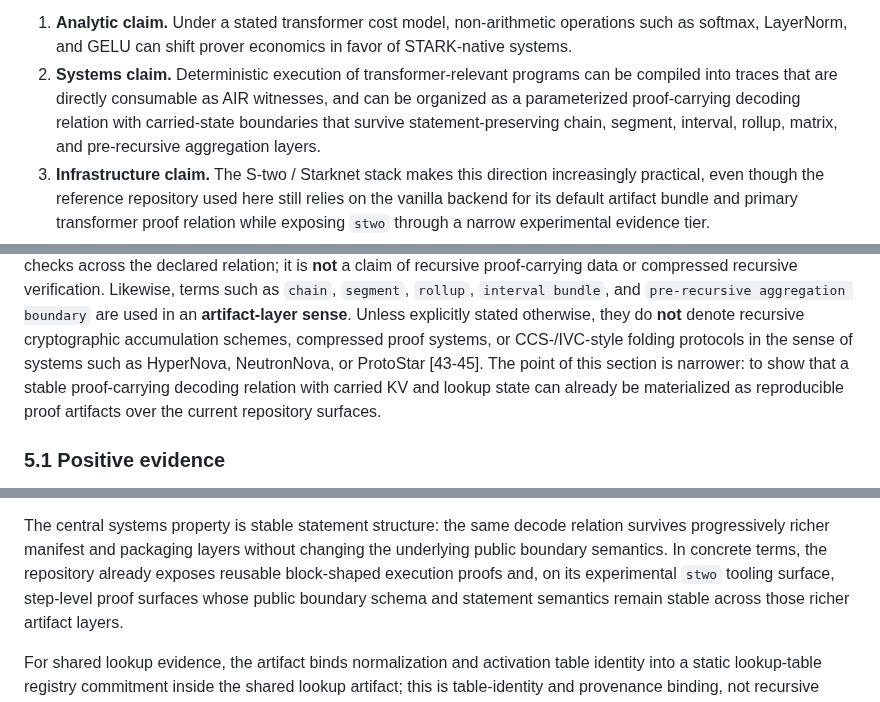
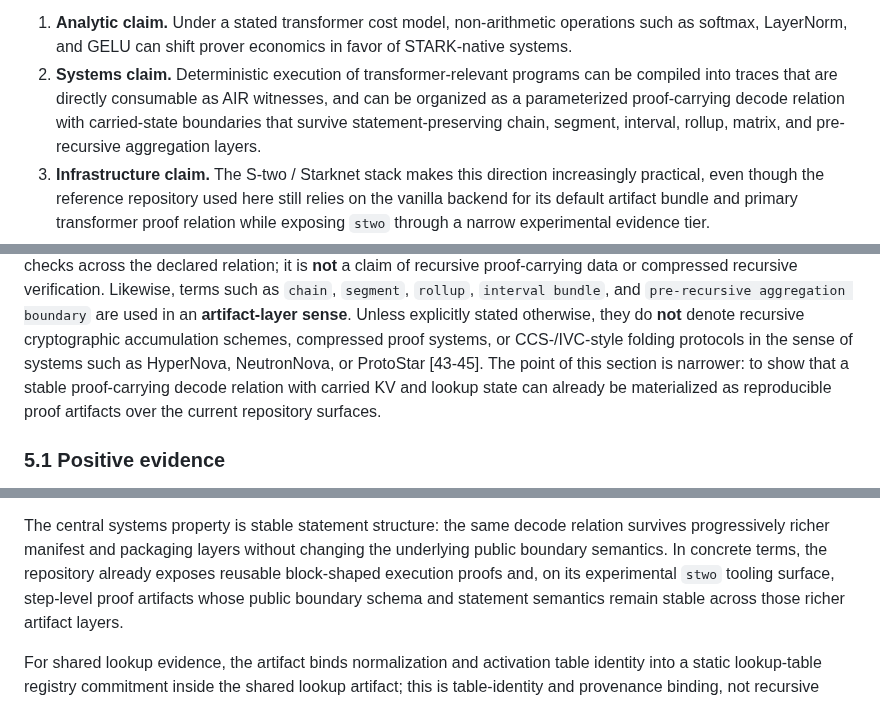
Before and after one commit to omarespejel/llm-provable-computer, a Markdown page: docs/paper/stark-transformer-alignment-2026.md, 3 parts joined by grey strips. Rendered like a GitHub page.

Commit message:
paper terminology consistency

```diff
--- a/docs/paper/stark-transformer-alignment-2026.md
+++ b/docs/paper/stark-transformer-alignment-2026.md
@@ -55,7 +55,7 @@ This paper makes three claims:
    STARK-native systems.
 2. **Systems claim.** Deterministic execution of transformer-relevant programs can be
    compiled into traces that are directly consumable as AIR witnesses, and can be
-   organized as a parameterized proof-carrying decoding relation with carried-state
+   organized as a parameterized proof-carrying decode relation with carried-state
    boundaries that survive statement-preserving chain, segment, interval, rollup,
    matrix, and pre-recursive aggregation layers.
 3. **Infrastructure claim.** The S-two / Starknet stack makes this direction
@@ -391,7 +391,7 @@ and `pre-recursive aggregation boundary` are used in an **artifact-layer sense**
 explicitly stated otherwise, they do **not** denote recursive cryptographic accumulation
 schemes, compressed proof systems, or CCS-/IVC-style folding protocols in the sense of
 systems such as HyperNova, NeutronNova, or ProtoStar [43-45]. The point of this section
-is narrower: to show that a stable proof-carrying decoding relation with carried KV and
+is narrower: to show that a stable proof-carrying decode relation with carried KV and
 lookup state can already be materialized as reproducible proof artifacts over the
 current repository surfaces.
 
@@ -411,7 +411,7 @@ The central systems property is stable statement structure: the same decode rela
 survives progressively richer manifest and packaging layers without changing the
 underlying public boundary semantics. In concrete terms, the repository already exposes
 reusable block-shaped execution proofs and, on its experimental `stwo` tooling surface,
-step-level proof surfaces whose public boundary schema and statement semantics remain
+step-level proof artifacts whose public boundary schema and statement semantics remain
 stable across those richer artifact layers.
 
 For shared lookup evidence, the artifact binds normalization and activation table
```
Also changed, not shown: other parts of docs/paper/stark-transformer-alignment-2026.md (+3 -3 lines).
